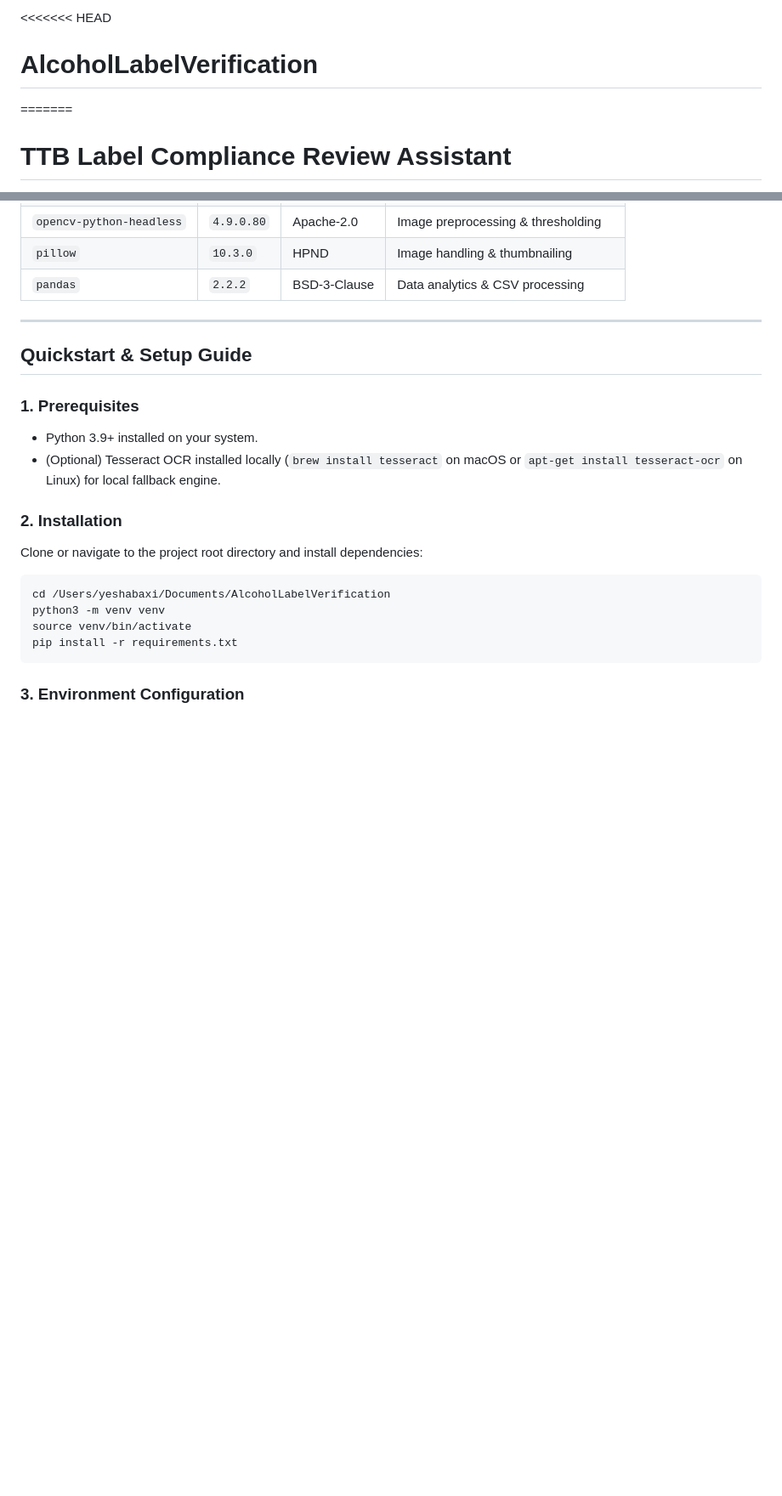
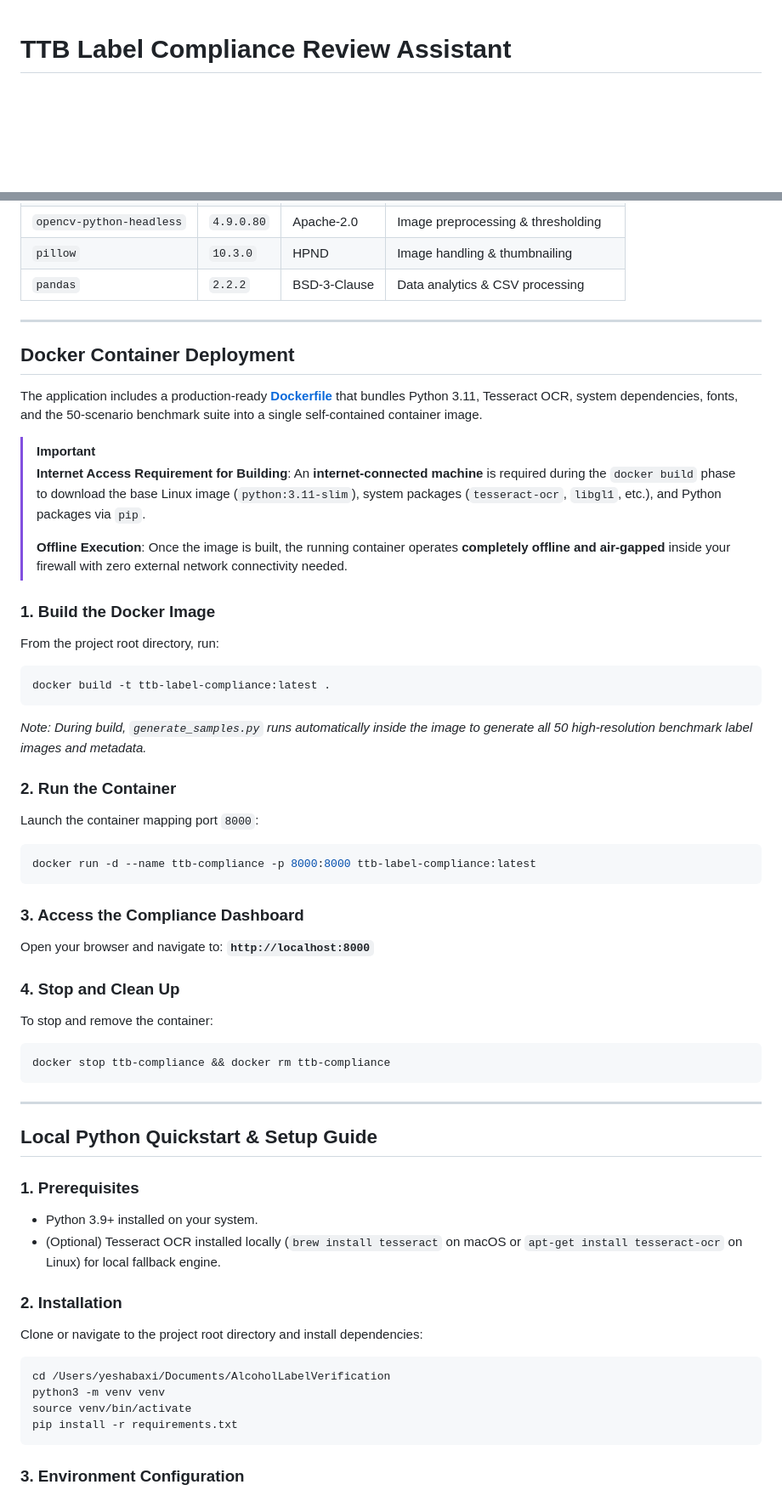
Before and after one commit to hpvaishnav/AlcoholLabelVerification, a Markdown page: README.md, 2 parts joined by grey strips. Shown at 85% size. Drawn GitHub-style; blank space fills up the shorter version.

Commit message:
Update README with Docker container build and offline execution guide

````diff
--- a/README.md
+++ b/README.md
@@ -1,6 +1,3 @@
-<<<<<<< HEAD
-# AlcoholLabelVerification
-=======
 # TTB Label Compliance Review Assistant
 
 > **AI-Assisted Verification System for Alcohol Label Compliance Division (TTB Prototype)**
@@ -39,7 +36,45 @@ The TTB Label Compliance Review Assistant automates field-by-field verification
 
 ---
 
-## Quickstart & Setup Guide
+## Docker Container Deployment
+
+The application includes a production-ready **[Dockerfile](file:///Users/yeshabaxi/Documents/AlcoholLabelVerification/Dockerfile)** that bundles Python 3.11, Tesseract OCR, system dependencies, fonts, and the 50-scenario benchmark suite into a single self-contained container image.
+
+> [!IMPORTANT]
+> **Internet Access Requirement for Building**: An **internet-connected machine** is required during the `docker build` phase to download the base Linux image (`python:3.11-slim`), system packages (`tesseract-ocr`, `libgl1`, etc.), and Python packages via `pip`.
+>
+> **Offline Execution**: Once the image is built, the running container operates **completely offline and air-gapped** inside your firewall with zero external network connectivity needed.
+
+### 1. Build the Docker Image
+From the project root directory, run:
+
+```bash
+docker build -t ttb-label-compliance:latest .
+```
+
+*Note: During build, `generate_samples.py` runs automatically inside the image to generate all 50 high-resolution benchmark label images and metadata.*
+
+### 2. Run the Container
+Launch the container mapping port `8000`:
+
+```bash
+docker run -d --name ttb-compliance -p 8000:8000 ttb-label-compliance:latest
+```
+
+### 3. Access the Compliance Dashboard
+Open your browser and navigate to:
+**`http://localhost:8000`**
+
+### 4. Stop and Clean Up
+To stop and remove the container:
+
+```bash
+docker stop ttb-compliance && docker rm ttb-compliance
+```
+
+---
+
+## Local Python Quickstart & Setup Guide
 
 ### 1. Prerequisites
 * Python 3.9+ installed on your system.
````
Also changed, not shown: other parts of README.md (+12 -10 lines).
